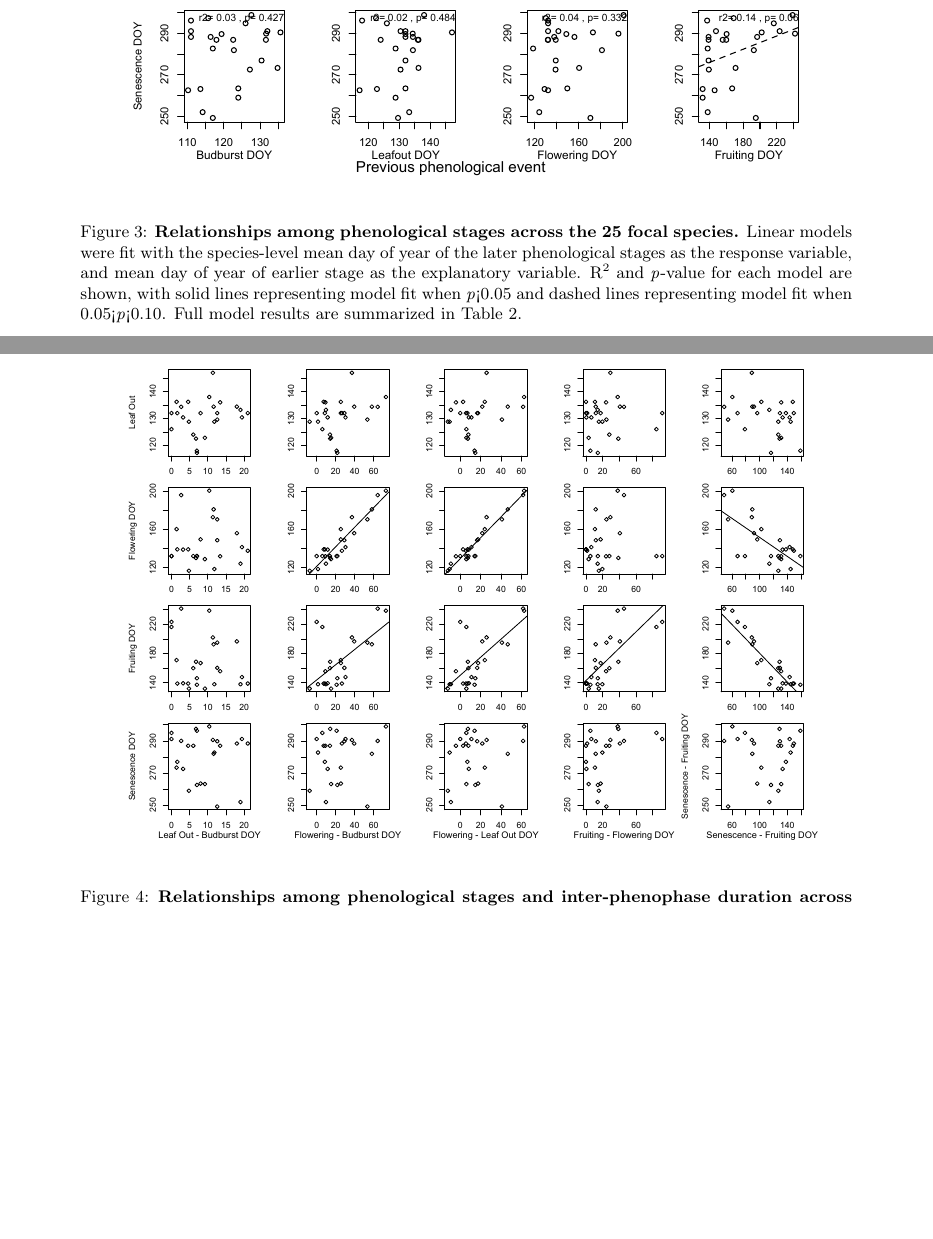
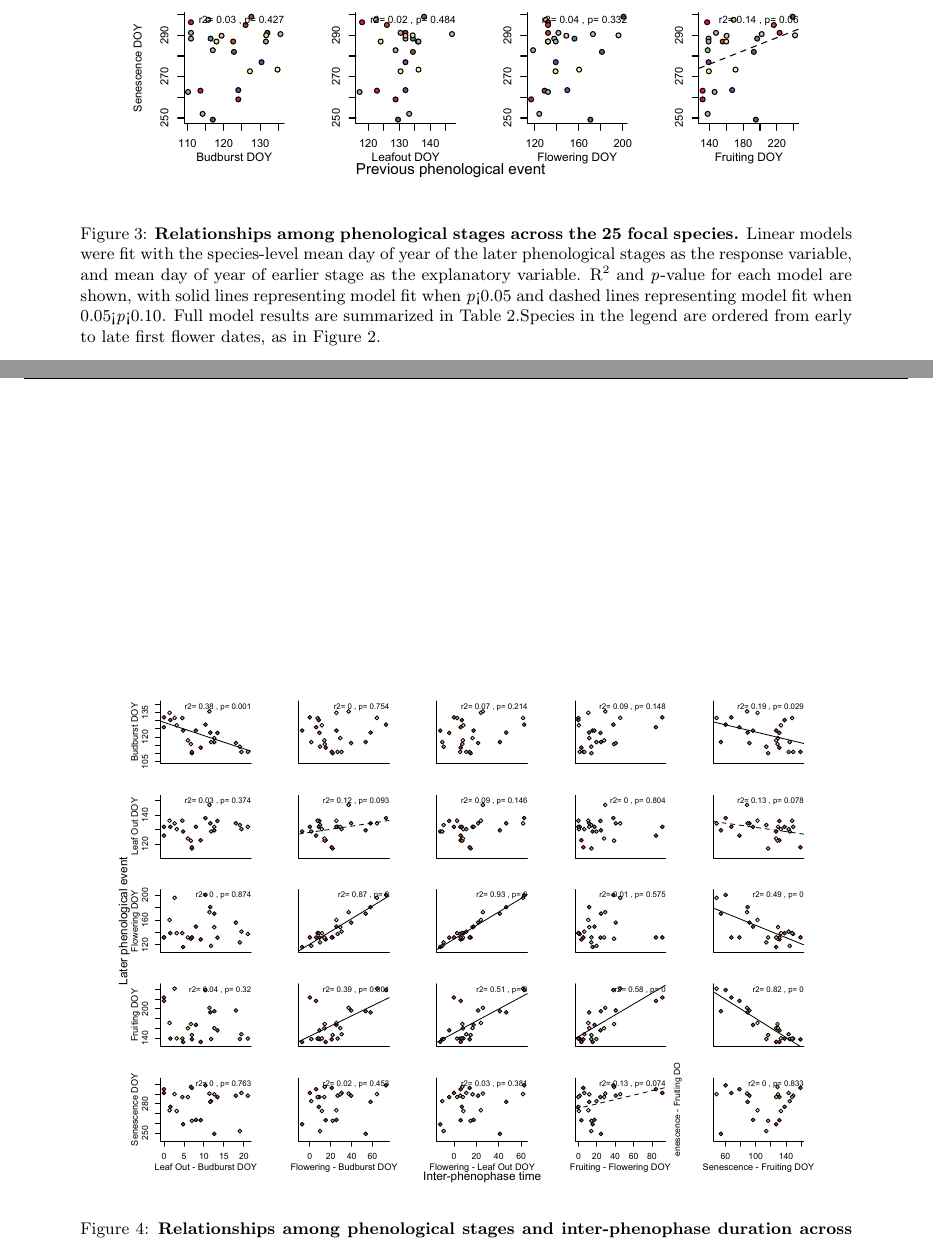
Before and after one commit to alinazeng/phenconstraints, a LaTeX document (documents/phenconstraints.tex): two parts of pages 8 and 9 of 9, joined at a grey line, cut so that both start at the same text, the shorter picture padded with empty space. Compiled offline with pdfLaTeX; a LaTeX package or settings file that is missing is left out.

Commit message:
updated figures and methods

```diff
--- a/documents/phenconstraints.tex
+++ b/documents/phenconstraints.tex
@@ -134,14 +135,15 @@ Next steps: Encourage a phylogenetic approach, collect data across years. We obs
 
   \begin{figure}[h]
   \centering
-  \includegraphics{../analyses/figures/latevearly_rp.pdf}
-  \caption{\textbf{Relationships among phenological stages across the 25 focal species.} Linear models were fit with the species-level mean day of year of the later phenological stages as the response variable, and mean day of year of earlier stage as the explanatory variable. R\textsuperscript{2} and \textit{p}-value for each model are shown, with solid lines representing model fit when \textit{p}<0.05 and dashed lines representing model fit when 0.05<\textit{p}<0.10. Full model results are summarized in Table 2.}
+  \includegraphics{../analyses/figures/latevearly_rp_col_legend.pdf}
+
+  \caption{\textbf{Relationships among phenological stages across the 25 focal species.} Linear models were fit with the species-level mean day of year of the later phenological stages as the response variable, and mean day of year of earlier stage as the explanatory variable. R\textsuperscript{2} and \textit{p}-value for each model are shown, with solid lines representing model fit when \textit{p}<0.05 and dashed lines representing model fit when 0.05<\textit{p}<0.10. Full model results are summarized in Table 2.Species in the legend are ordered from early to late first flower dates, as in Figure 2.}
   \label{fig:latevearly}
 \end{figure}
 \begin{figure}[h]
   \centering
-  \includegraphics{../analyses/figures/adj_stagesmegaplot.pdf}
-  \caption{\bf{Relationships among phenological stages and inter-phenophase duration across the 25 focal species.} Inter-phenophase duration is the time between the start of the earlier phenological event and the start of the later phenological event, e.g., the number of days between the species' mean start of flowering and its mean start of fruiting. Linear models were fit with the species-level mean day of year of the later phenological stages as the response variable, and interphenophase duration as the explanatory variable. R\textsuperscript{2} and \textit{p}-value for each model are shown, with solid lines representing model fit when \textit{p}<0.05 and dashed lines representing model fit when 0.05<\textit{p}<0.10.Full model results are summarized in Table 3.}
+  \includegraphics{../analyses/figures/adj_stagesmegaplot_col2.pdf}
+  \caption{\textbf{Relationships among phenological stages and inter-phenophase duration across the 25 focal species.} Inter-phenophase duration is the time between the start of the earlier phenological event and the start of the later phenological event, e.g., the number of days between the species' mean start of flowering and its mean start of fruiting. Linear models were fit with the species-level mean day of year of the later phenological stages as the response variable, and interphenophase duration as the explanatory variable. R\textsuperscript{2} and \textit{p}-value for each model are shown, with solid lines representing model fit when \textit{p}<0.05 and dashed lines representing model fit when 0.05<\textit{p}<0.10.Full model results are summarized in Table 3.}
   \label{fig:inter}
    \end{figure}
 
```
Also changed, not shown: analyses/figures/adj_stagesmegaplot_col2.pdf, analyses/figures/latevearly_rp_col.pdf (added), analyses/figures/latevearly_rp_col_legend.pdf (added), documents/phenconstraints.pdf, documents/phenconstraints.tex (5 more changed lines), 3 other files.
